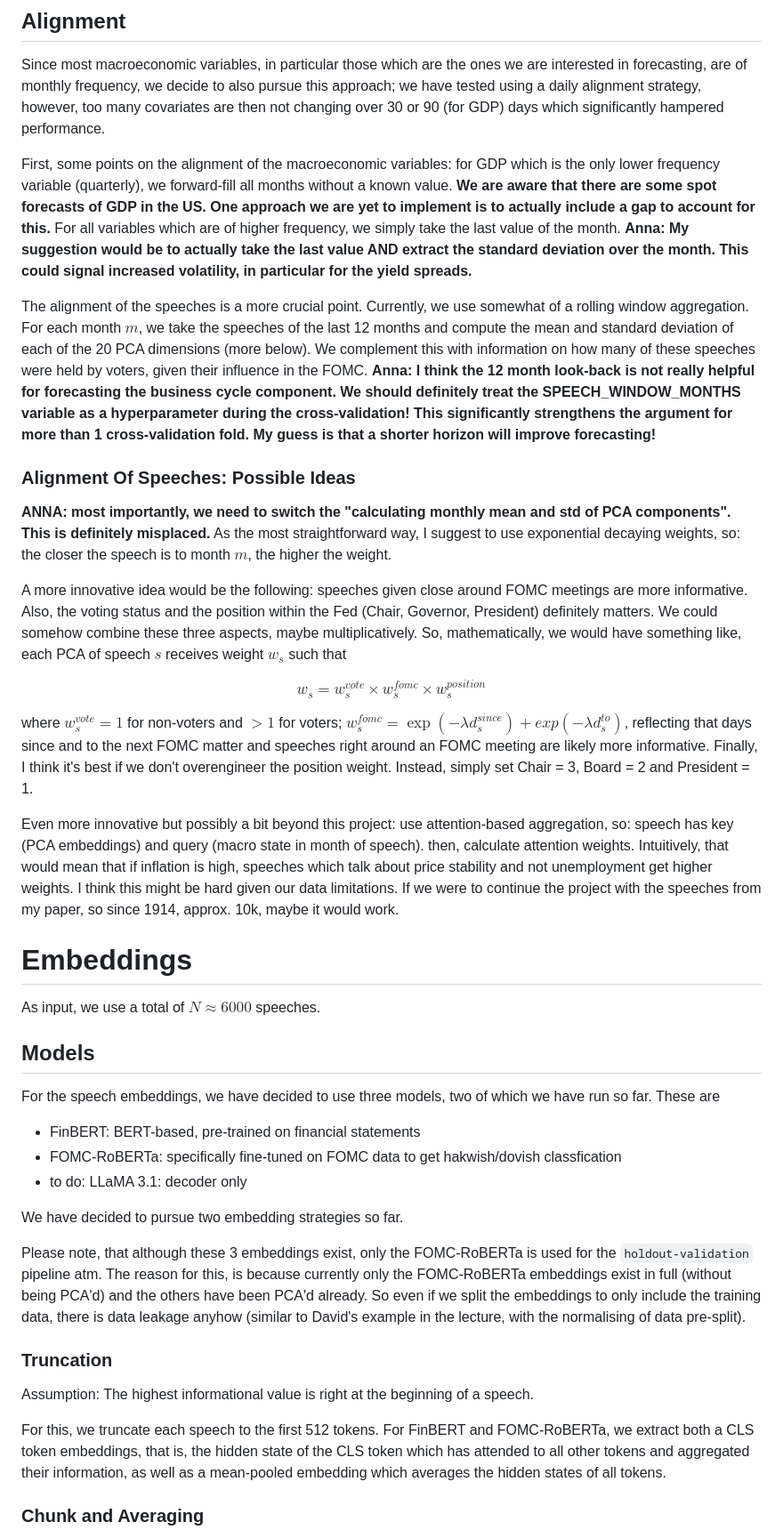
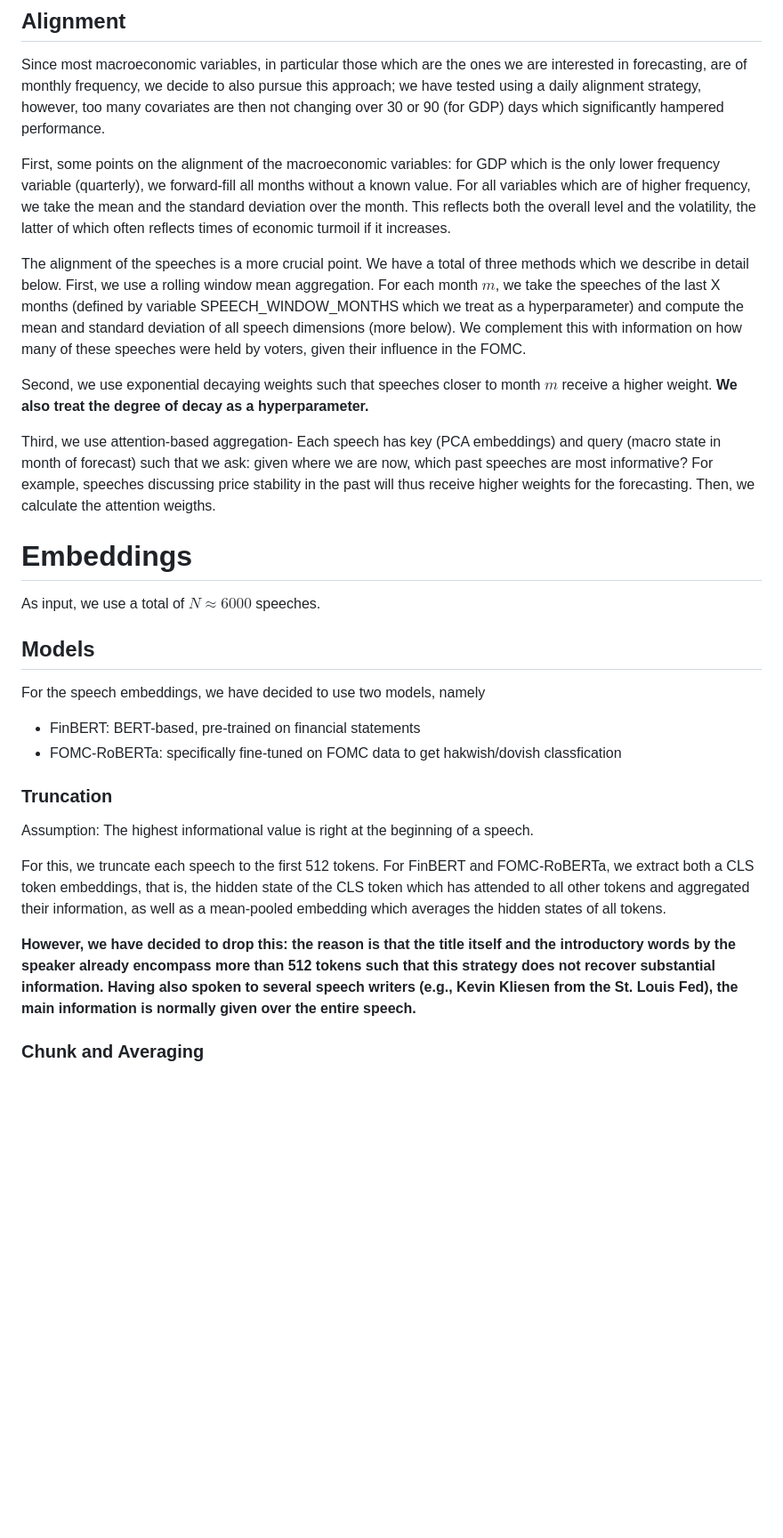
Before and after one commit to minnaheim/aml2026-group-3, a Markdown page: PREPARE_PRESENTATION.md, the part around one of its changes. Shown at 89% size. Rendered like a GitHub page; blank space fills up the shorter version.

```diff
--- a/PREPARE_PRESENTATION.md
+++ b/PREPARE_PRESENTATION.md
@@ -12,42 +14,29 @@ As we will discuss below, we will employ different strategies to embed the speec
 
 Since most macroeconomic variables, in particular those which are the ones we are interested in forecasting, are of monthly frequency, we decide to also pursue this approach; we have tested using a daily alignment strategy, however, too many covariates are then not changing over 30 or 90 (for GDP) days which significantly hampered performance.
 
-First, some points on the alignment of the macroeconomic variables: for GDP which is the only lower frequency variable (quarterly), we forward-fill all months without a known value. **We are aware that there are some spot forecasts of GDP in the US. One approach we are yet to implement is to actually include a gap to account for this.** For all variables which are of higher frequency, we simply take the last value of the month. **Anna: My suggestion would be to actually take the last value AND extract the standard deviation over the month. This could signal increased volatility, in particular for the yield spreads.**
+First, some points on the alignment of the macroeconomic variables: for GDP which is the only lower frequency variable (quarterly), we forward-fill all months without a known value. For all variables which are of higher frequency, we take the mean and the standard deviation over the month. This reflects both the overall level and the volatility, the latter of which often reflects times of economic turmoil if it increases.
 
-The alignment of the speeches is a more crucial point. Currently, we use somewhat of a rolling window aggregation. For each month $m$, we take the speeches of the last 12 months and compute the mean and standard deviation of each of the 20 PCA dimensions (more below). We complement this with information on how many of these speeches were held by voters, given their influence in the FOMC. **Anna: I think the 12 month look-back is not really helpful for forecasting the business cycle component. We should definitely treat the SPEECH_WINDOW_MONTHS variable as a hyperparameter during the cross-validation! This significantly strengthens the argument for more than 1 cross-validation fold.  My guess is that a shorter horizon will improve forecasting!**
+The alignment of the speeches is a more crucial point. We have a total of three methods which we describe in detail below. First, we use a rolling window  mean aggregation. For each month $m$, we take the speeches of the last X months (defined by variable SPEECH_WINDOW_MONTHS which we treat as a hyperparameter) and compute the mean and standard deviation of all speech dimensions (more below). We complement this with information on how many of these speeches were held by voters, given their influence in the FOMC.
 
-### Alignment Of Speeches: Possible Ideas
+Second, we use exponential decaying weights such that speeches closer to month $m$ receive a higher weight. **We also treat the degree of decay as a hyperparameter.**
 
-**ANNA: most importantly, we need to switch the "calculating monthly mean and std of PCA components". This is definitely misplaced.**
-As the most straightforward way, I suggest to use exponential decaying weights, so: the closer the speech is to month $m$, the higher the weight.
-
-A more innovative idea would be the following: speeches given close around FOMC meetings are more informative. Also, the voting status and the position within the Fed (Chair, Governor, President) definitely matters. We could somehow combine these three aspects, maybe multiplicatively. So, mathematically, we would have something like, each PCA of speech $s$ receives weight $w_s$ such that
-
-$$w_s = w_s^{vote} \times w_s^{fomc} \times w_s^{position}$$
-
-where $w_s^{vote} = 1$ for non-voters and $>1$ for voters; $w_s^{fomc} = \exp(-\lambda d_s^{since}) + exp(-\lambda d_s^{to})$, reflecting that days since and to the next FOMC matter and speeches right around an FOMC meeting are likely more informative. Finally, I think it's best if we don't overengineer the position weight. Instead, simply set Chair = 3, Board = 2 and President = 1.
-
-Even more innovative but possibly a bit beyond this project: use attention-based aggregation, so: speech has key (PCA embeddings) and query (macro state in month of speech). then, calculate attention weights. Intuitively, that would mean that if inflation is high, speeches which talk about price stability and not unemployment get higher weights. I think this might be hard given our data limitations. If we were to continue the project with the speeches from my paper, so since 1914, approx. 10k, maybe it would work.
+Third, we use attention-based aggregation- Each speech has key (PCA embeddings) and query (macro state in month of forecast) such that we ask: given where we are now, which past speeches are most informative? For example, speeches discussing price stability in the past will thus receive higher weights for the forecasting. Then, we calculate the attention weigths.
 
 # Embeddings
 
 As input, we use a total of $N \approx 6000$ speeches.
 
 ## Models
-For the speech embeddings, we have decided to use three models, two of which we have run so far. These are
+For the speech embeddings, we have decided to use two models, namely
 - FinBERT: BERT-based, pre-trained on financial statements
 - FOMC-RoBERTa: specifically fine-tuned on FOMC data to get hakwish/dovish classfication
-- to do: LLaMA 3.1: decoder only
-
-We have decided to pursue two embedding strategies so far.
-
-Please note, that although these 3 embeddings exist, only the FOMC-RoBERTa is used for the `holdout-validation` pipeline atm. The reason for this, is because currently only the FOMC-RoBERTa embeddings exist in full (without being PCA'd) and the others have been PCA'd already. So even if we split the embeddings to only include the training data, there is data leakage anyhow (similar to David's example in the lecture, with the normalising of data pre-split).
-
 
 ### Truncation
 Assumption: The highest informational value is right at the beginning of a speech.
 
 For this, we truncate each speech to the first 512 tokens. For FinBERT and FOMC-RoBERTa, we extract both a CLS token embeddings, that is, the hidden state of the CLS token which has attended to all other tokens and aggregated their information, as well as a mean-pooled embedding which averages the hidden states of all tokens.
+
+**However, we have decided to drop this: the reason is that the title itself and the introductory words by the speaker already encompass more than 512 tokens such that this strategy does not recover substantial information. Having also spoken to several speech writers (e.g., Kevin Kliesen from the St. Louis Fed), the main information is normally given over the entire speech.**
 
 ### Chunk and Averaging
 Assumption: Speeches start off with many introductory words and are structured to provide an overall picture. This is driven by the fact that the audience is typical well educated on economic matters, e.g. at academic conferences.
```
Also changed, not shown: other parts of PREPARE_PRESENTATION.md (+13 -17 lines).
